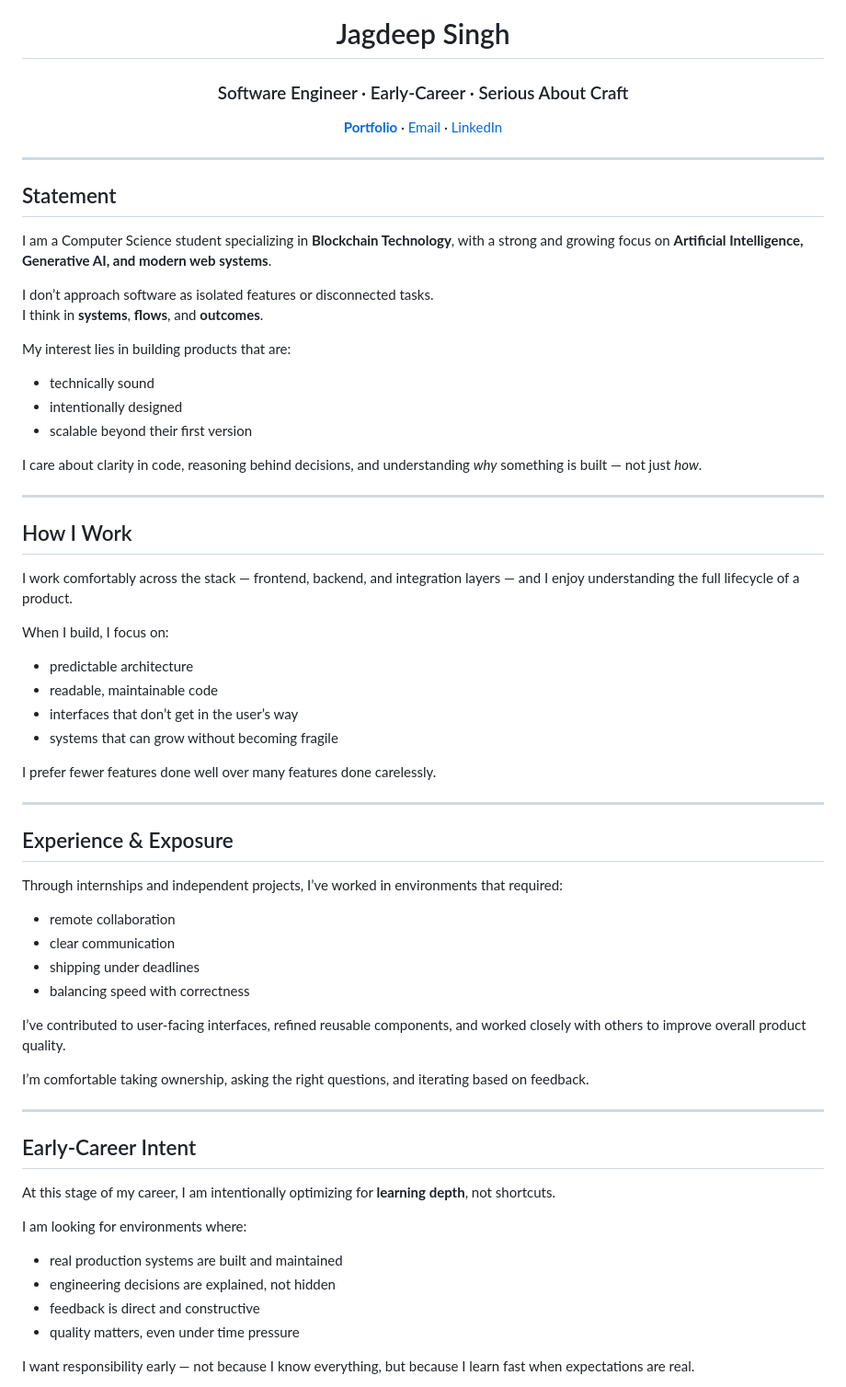
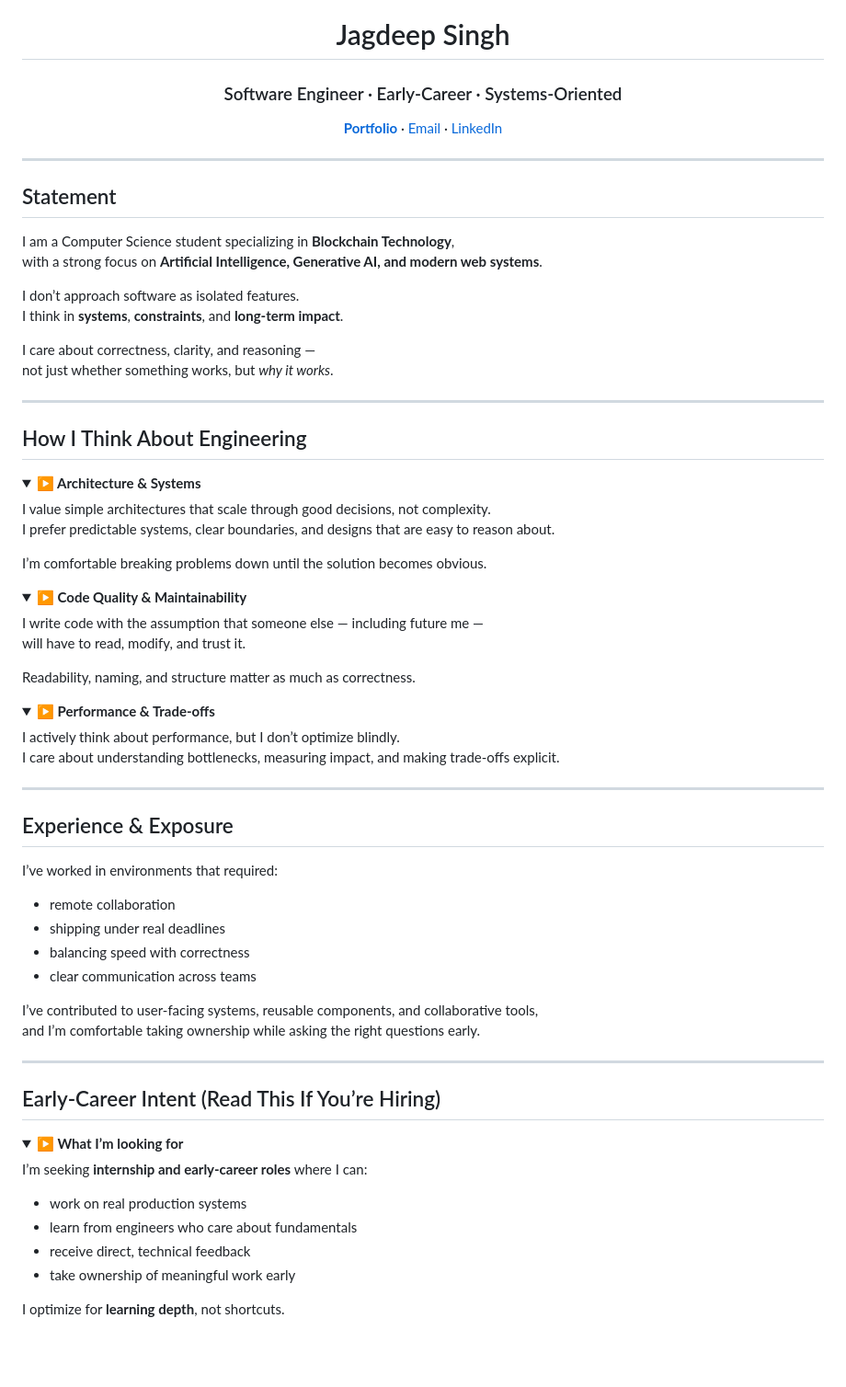
Before and after one commit to jagdep-singh/jagdep-singh, a Markdown page: README.md, the part around the change printed below. Shown: that part at 92% size. Rendered like a GitHub page; folded sections open; blank space fills up the shorter version.

```diff
--- a/README.md
+++ b/README.md
@@ -3,7 +3,7 @@
 <img src="https://user-images.githubusercontent.com/18350557/176309783-0785949b-9127-417c-8b55-ab5a4333674e.gif" width="38" />
 
 # Jagdeep Singh
-### Software Engineer · Early-Career · Serious About Craft
+### Software Engineer · Early-Career · Systems-Oriented
 
 <a href="https://jagdeepsingh.vercel.app"><b>Portfolio</b></a> ·
 <a href="mailto:jagdeep.singh12a@gmail.com">Email</a> ·
@@ -15,57 +15,72 @@
 
 ## Statement
 
-I am a Computer Science student specializing in **Blockchain Technology**, with a strong and growing focus on **Artificial Intelligence, Generative AI, and modern web systems**.
+I am a Computer Science student specializing in **Blockchain Technology**,
+with a strong focus on **Artificial Intelligence, Generative AI, and modern web systems**.
 
-I don’t approach software as isolated features or disconnected tasks.
-I think in **systems**, **flows**, and **outcomes**.
+I don’t approach software as isolated features.
+I think in **systems**, **constraints**, and **long-term impact**.
 
-My interest lies in building products that are:
-- technically sound
-- intentionally designed
-- scalable beyond their first version
-
-I care about clarity in code, reasoning behind decisions, and understanding *why* something is built — not just *how*.
+I care about correctness, clarity, and reasoning —
+not just whether something works, but *why it works*.
 
 ---
 
-## How I Work
+## How I Think About Engineering
 
-I work comfortably across the stack — frontend, backend, and integration layers — and I enjoy understanding the full lifecycle of a product.
+<details>
+<summary><b>▶ Architecture & Systems</b></summary>
 
-When I build, I focus on:
-- predictable architecture
-- readable, maintainable code
-- interfaces that don’t get in the user’s way
-- systems that can grow without becoming fragile
+I value simple architectures that scale through good decisions, not complexity.
+I prefer predictable systems, clear boundaries, and designs that are easy to reason about.
 
-I prefer fewer features done well over many features done carelessly.
+I’m comfortable breaking problems down until the solution becomes obvious.
+
+</details>
+
+<details>
+<summary><b>▶ Code Quality & Maintainability</b></summary>
+
+I write code with the assumption that someone else — including future me —
+will have to read, modify, and trust it.
+
+Readability, naming, and structure matter as much as correctness.
+
+</details>
+
+<details>
+<summary><b>▶ Performance & Trade-offs</b></summary>
+
+I actively think about performance, but I don’t optimize blindly.
+I care about understanding bottlenecks, measuring impact, and making trade-offs explicit.
+
+</details>
 
 ---
 
 ## Experience & Exposure
 
-Through internships and independent projects, I’ve worked in environments that required:
+I’ve worked in environments that required:
 - remote collaboration
-- clear communication
-- shipping under deadlines
+- shipping under real deadlines
 - balancing speed with correctness
+- clear communication across teams
 
-I’ve contributed to user-facing interfaces, refined reusable components, and worked closely with others to improve overall product quality.
-
-I’m comfortable taking ownership, asking the right questions, and iterating based on feedback.
+I’ve contributed to user-facing systems, reusable components, and collaborative tools,
+and I’m comfortable taking ownership while asking the right questions early.
 
 ---
 
-## Early-Career Intent
+## Early-Career Intent (Read This If You’re Hiring)
 
-At this stage of my career, I am intentionally optimizing for **learning depth**, not shortcuts.
+<details open>
+<summary><b>▶ What I’m looking for</b></summary>
 
-I am looking for environments where:
-- real production systems are built and maintained
-- engineering decisions are explained, not hidden
-- feedback is direct and constructive
-- quality matters, even under time pressure
+I’m seeking **internship and early-career roles** where I can:
+- work on real production systems
+- learn from engineers who care about fundamentals
+- receive direct, technical feedback
+- take ownership of meaningful work early
 
-I want responsibility early — not because I know everything, but because I learn fast when expectations are real.
+I optimize for **learning depth**, not shortcuts.
 
```
Also changed, not shown: other parts of README.md (+13 -11 lines).
